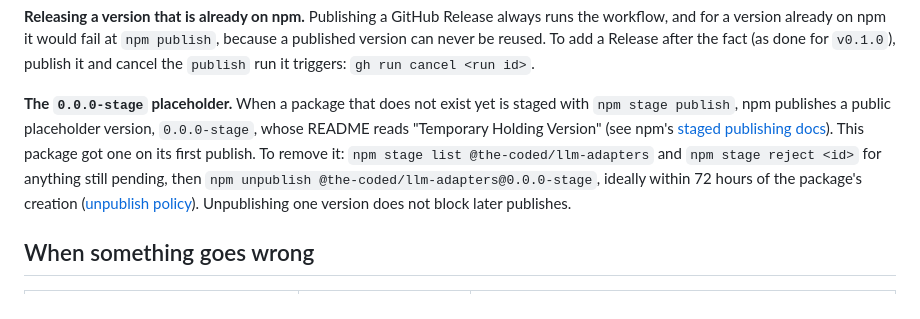
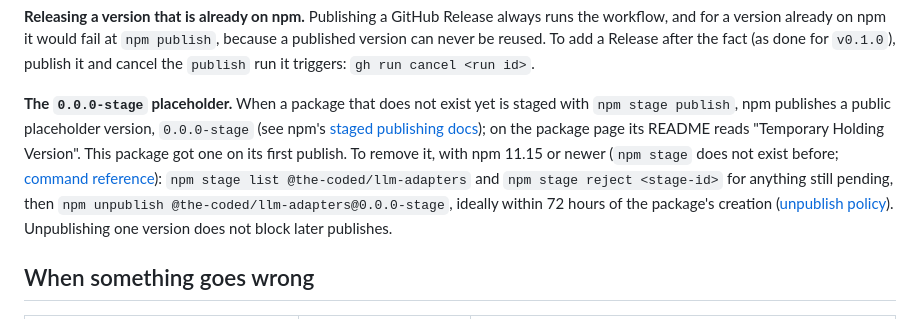
Before and after one commit to the-coded/llm-adapters, a Markdown page: RELEASING.md, the part around the change. GitHub-like rendering.

Commit message:
docs: source the npm stage commands and their npm version

```diff
--- a/RELEASING.md
+++ b/RELEASING.md
@@ -104,11 +104,13 @@ Release after the fact (as done for `v0.1.0`), publish it and cancel the
 
 **The `0.0.0-stage` placeholder.** When a package that does not exist yet is
 staged with `npm stage publish`, npm publishes a public placeholder version,
-`0.0.0-stage`, whose README reads "Temporary Holding Version" (see npm's
-[staged publishing docs](https://docs.npmjs.com/staged-publishing/)). This
-package got one on its first publish. To remove it: `npm stage list
-@the-coded/llm-adapters` and `npm stage reject <id>` for anything still pending,
-then `npm unpublish @the-coded/llm-adapters@0.0.0-stage`, ideally within 72 hours
+`0.0.0-stage` (see npm's
+[staged publishing docs](https://docs.npmjs.com/staged-publishing/)); on the
+package page its README reads "Temporary Holding Version". This package got one
+on its first publish. To remove it, with npm 11.15 or newer (`npm stage` does
+not exist before; [command reference](https://docs.npmjs.com/cli/v11/commands/npm-stage/)):
+`npm stage list @the-coded/llm-adapters` and `npm stage reject <stage-id>` for
+anything still pending, then `npm unpublish @the-coded/llm-adapters@0.0.0-stage`, ideally within 72 hours
 of the package's creation ([unpublish policy](https://docs.npmjs.com/policies/unpublish/)).
 Unpublishing one version does not block later publishes.
 
```
